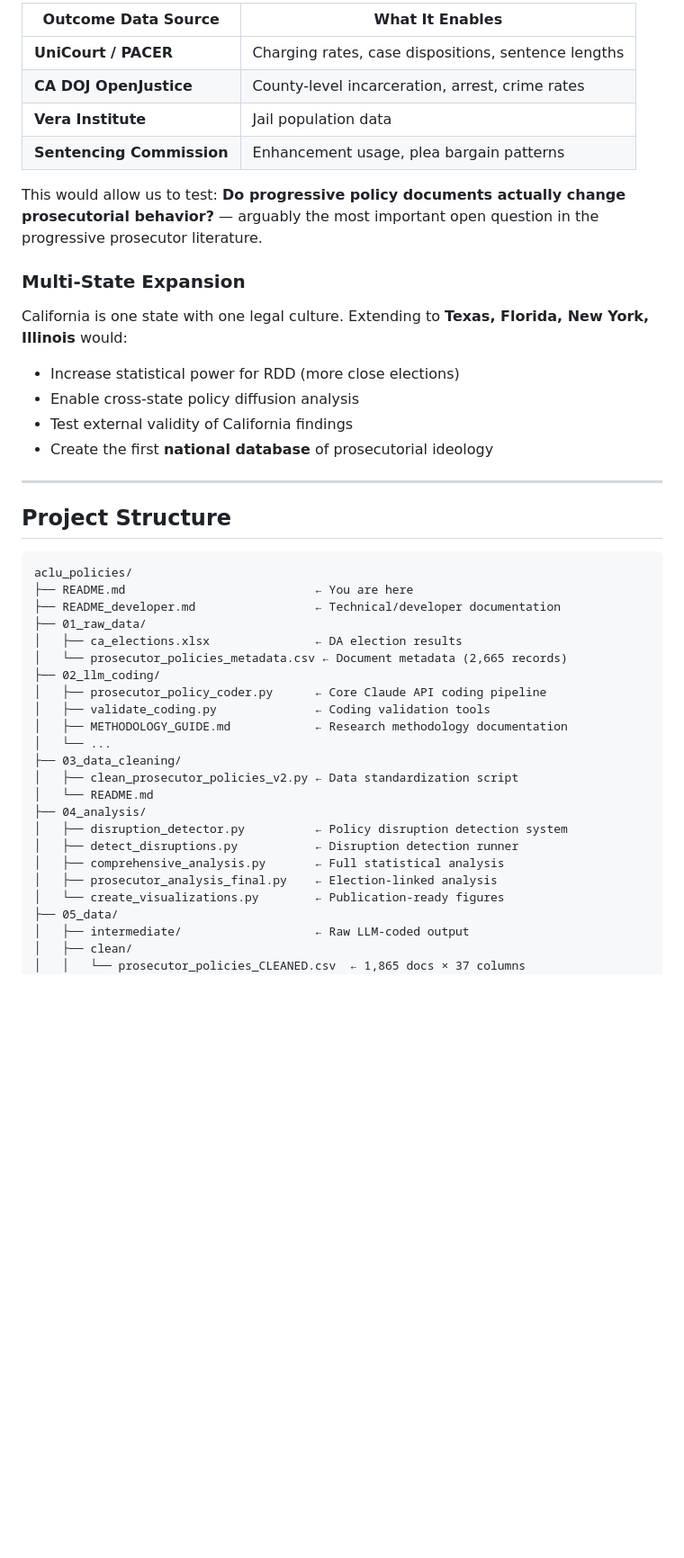
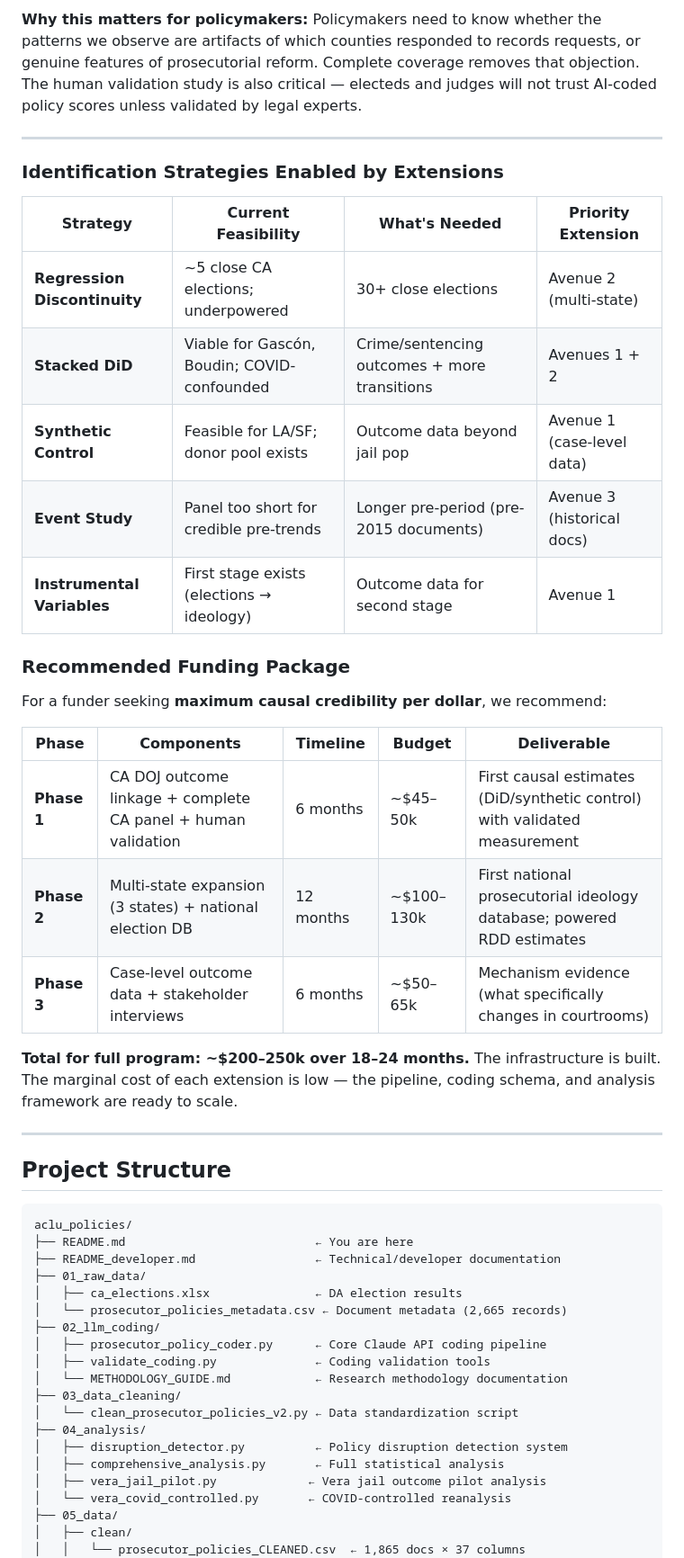
Before and after one commit to dyo2112/prosecutor-policies-causal-inference, a Markdown page: README.md, the part around one of its changes. Shown at 90% size. Rendered like a GitHub page; blank space fills up the shorter version.

Commit message:
Revise README causal inference section: COVID-controlled pilot results, three extension avenues with cost/time estimates, phased funding package

```diff
--- a/README.md
+++ b/README.md
@@ -138,20 +144,30 @@ The most impactful extension would **merge our policy data with case-level outco
 
-| Outcome Data Source | What It Enables |
-|---------------------|-----------------|
-| **UniCourt / PACER** | Charging rates, case dispositions, sentence lengths |
-| **CA DOJ OpenJustice** | County-level incarceration, arrest, crime rates |
-| **Vera Institute** | Jail population data |
-| **Sentencing Commission** | Enhancement usage, plea bargain patterns |
+**Why this matters for policymakers:** Policymakers need to know whether the patterns we observe are artifacts of which counties responded to records requests, or genuine features of prosecutorial reform. Complete coverage removes that objection. The human validation study is also critical — electeds and judges will not trust AI-coded policy scores unless validated by legal experts.
 
-This would allow us to test: **Do progressive policy documents actually change prosecutorial behavior?** — arguably the most important open question in the progressive prosecutor literature.
+---
 
-### Multi-State Expansion
+### Identification Strategies Enabled by Extensions
 
-California is one state with one legal culture. Extending to **Texas, Florida, New York, Illinois** would:
-- Increase statistical power for RDD (more close elections)
-- Enable cross-state policy diffusion analysis
-- Test external validity of California findings
-- Create the first **national database** of prosecutorial ideology
+| Strategy | Current Feasibility | What's Needed | Priority Extension |
+|----------|-------------------|---------------|-------------------|
+| **Regression Discontinuity** | ~5 close CA elections; underpowered | 30+ close elections | Avenue 2 (multi-state) |
+| **Stacked DiD** | Viable for Gascón, Boudin; COVID-confounded | Crime/sentencing outcomes + more transitions | Avenues 1 + 2 |
+| **Synthetic Control** | Feasible for LA/SF; donor pool exists | Outcome data beyond jail pop | Avenue 1 (case-level data) |
+| **Event Study** | Panel too short for credible pre-trends | Longer pre-period (pre-2015 documents) | Avenue 3 (historical docs) |
+| **Instrumental Variables** | First stage exists (elections → ideology) | Outcome data for second stage | Avenue 1 |
+
+### Recommended Funding Package
+
+For a funder seeking **maximum causal credibility per dollar**, we recommend:
+
+| Phase | Components | Timeline | Budget | Deliverable |
+|-------|-----------|----------|--------|-------------|
+| **Phase 1** | CA DOJ outcome linkage + complete CA panel + human validation | 6 months | ~$45–50k | First causal estimates (DiD/synthetic control) with validated measurement |
+| **Phase 2** | Multi-state expansion (3 states) + national election DB | 12 months | ~$100–130k | First national prosecutorial ideology database; powered RDD estimates |
+| **Phase 3** | Case-level outcome data + stakeholder interviews | 6 months | ~$50–65k | Mechanism evidence (what specifically changes in courtrooms) |
+
+**Total for full program: ~$200–250k over 18–24 months.**
+The infrastructure is built. The marginal cost of each extension is low — the pipeline, coding schema, and analysis framework are ready to scale.
 
 ---
 
@@ -167,19 +183,15 @@ aclu_policies/
 ├── 02_llm_coding/
 │   ├── prosecutor_policy_coder.py      ← Core Claude API coding pipeline
 │   ├── validate_coding.py              ← Coding validation tools
-│   ├── METHODOLOGY_GUIDE.md            ← Research methodology documentation
-│   └── ...
+│   └── METHODOLOGY_GUIDE.md            ← Research methodology documentation
 ├── 03_data_cleaning/
-│   ├── clean_prosecutor_policies_v2.py ← Data standardization script
-│   └── README.md
+│   └── clean_prosecutor_policies_v2.py ← Data standardization script
 ├── 04_analysis/
 │   ├── disruption_detector.py          ← Policy disruption detection system
-│   ├── detect_disruptions.py           ← Disruption detection runner
 │   ├── comprehensive_analysis.py       ← Full statistical analysis
-│   ├── prosecutor_analysis_final.py    ← Election-linked analysis
-│   └── create_visualizations.py        ← Publication-ready figures
+│   ├── vera_jail_pilot.py             ← Vera jail outcome pilot analysis
+│   └── vera_covid_controlled.py       ← COVID-controlled reanalysis
 ├── 05_data/
-│   ├── intermediate/                   ← Raw LLM-coded output
 │   ├── clean/
 │   │   └── prosecutor_policies_CLEANED.csv  ← 1,865 docs × 37 columns
 │   └── results/
```
Also changed, not shown: other parts of README.md (+50 -57 lines).
